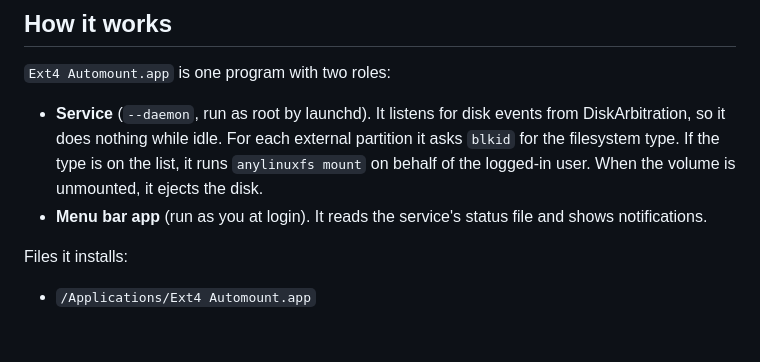
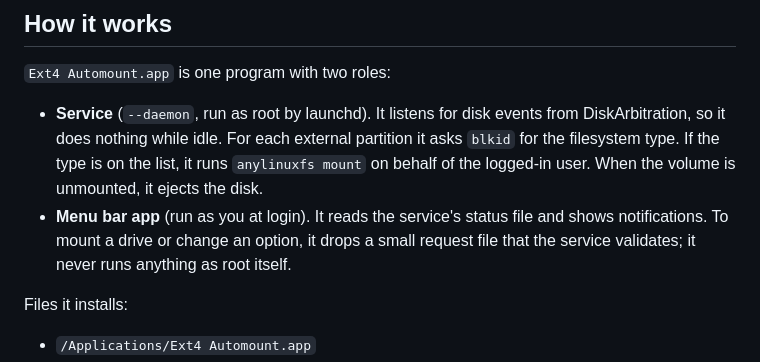
Before and after one commit to sahilas/ext4-automount-macos, a Markdown page: README.md, the part around one of its changes. GitHub-like rendering; blank space fills up the shorter version.

```diff
--- a/README.md
+++ b/README.md
@@ -82,7 +99,8 @@ stays installed.
   `blkid` for the filesystem type. If the type is on the list, it runs `anylinuxfs mount`
   on behalf of the logged-in user. When the volume is unmounted, it ejects the disk.
 - **Menu bar app** (run as you at login). It reads the service's status file and shows
-  notifications.
+  notifications. To mount a drive or change an option, it drops a small request file that
+  the service validates; it never runs anything as root itself.
 
 Files it installs:
 
```
Also changed, not shown: other parts of README.md (+25 -8 lines), packaging/icon-preview.png (added), packaging/installer-background.png (added), 13 other files.
